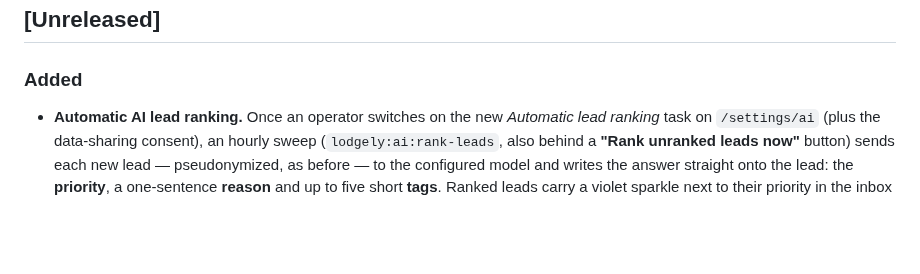
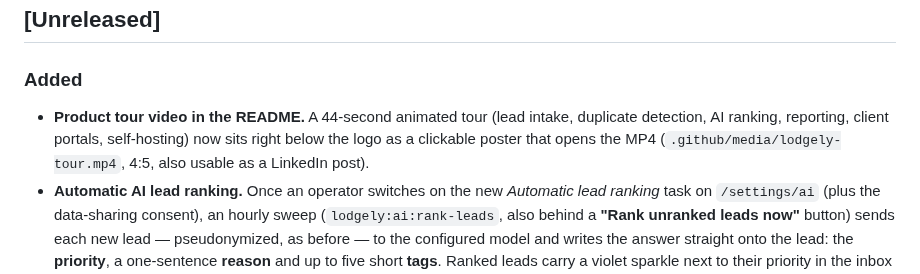
Before and after one commit to vidual-labs/lodgely, a Markdown page: CHANGELOG.md, the part around the change. Drawn GitHub-style; blank space fills up the shorter version.

```diff
--- a/CHANGELOG.md
+++ b/CHANGELOG.md
@@ -8,6 +8,11 @@ semantic-ish versioning once a 1.0 is tagged.
 
 ### Added
 
+- **Product tour video in the README.** A 44-second animated tour (lead
+  intake, duplicate detection, AI ranking, reporting, client portals,
+  self-hosting) now sits right below the logo as a clickable poster that opens
+  the MP4 (`.github/media/lodgely-tour.mp4`, 4:5, also usable as a LinkedIn
+  post).
 - **Automatic AI lead ranking.** Once an operator switches on the new
   *Automatic lead ranking* task on `/settings/ai` (plus the data-sharing
   consent), an hourly sweep (`lodgely:ai:rank-leads`, also behind a **"Rank
```
Also changed, not shown: README.md (+9 -1 lines), .github/media/lodgely-tour-poster.png (added), 2 other files.
